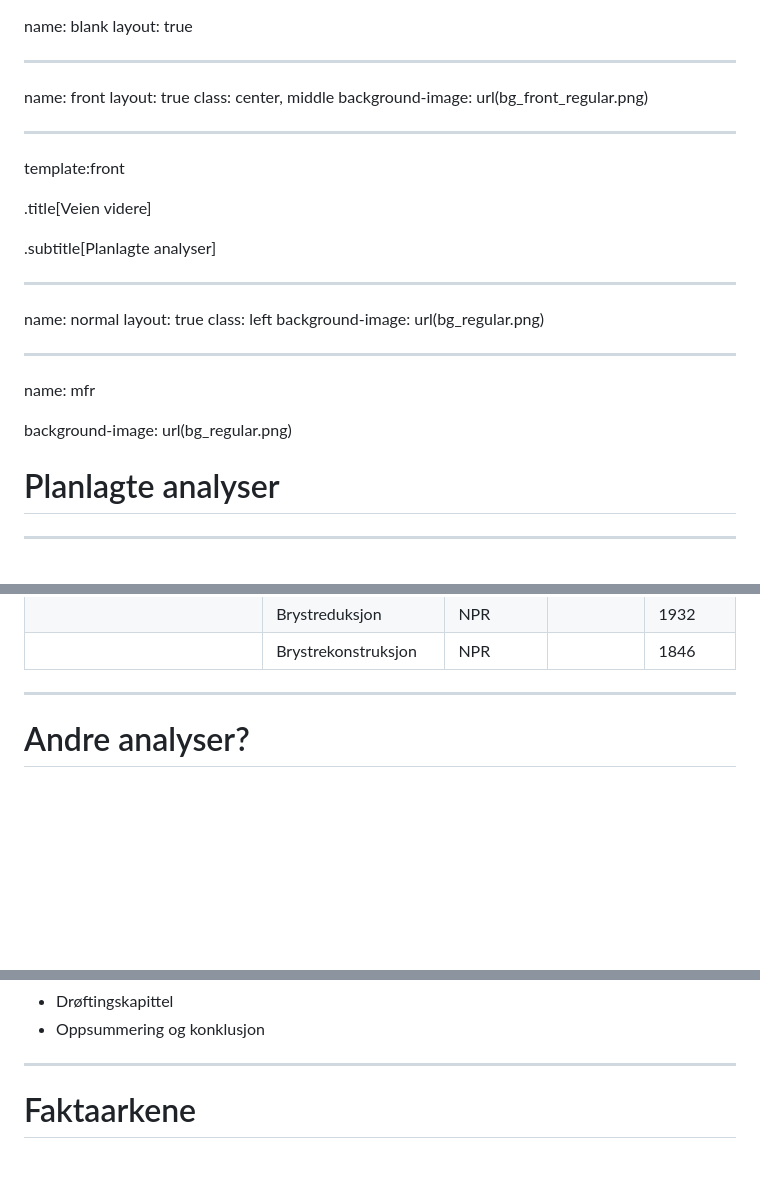
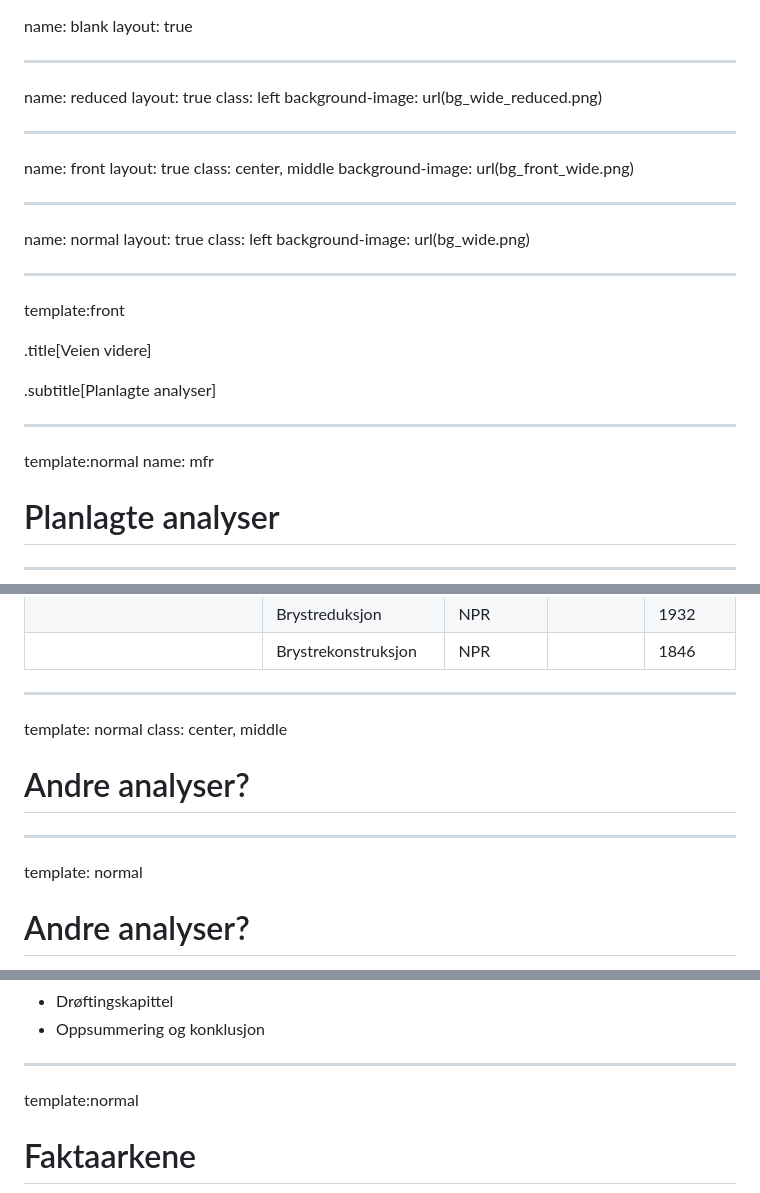
Before and after one commit to SKDE-Analyse/presentasjoner, a Markdown page: 2018_06_08_kvinnehelse.md, 3 parts joined by grey strips. GitHub-like rendering; blank space fills up the shorter version.

Commit message:
wide screen

```diff
--- a/2018_06_08_kvinnehelse.md
+++ b/2018_06_08_kvinnehelse.md
@@ -1,11 +1,23 @@
 name: blank
 layout: true
+
+---
+name: reduced
+layout: true
+class: left
+background-image: url(bg_wide_reduced.png)
 
 ---
 name: front
 layout: true
 class: center, middle
-background-image: url(bg_front_regular.png)
+background-image: url(bg_front_wide.png)
+
+---
+name: normal
+layout: true
+class: left
+background-image: url(bg_wide.png)
 
 ---
 template:front
@@ -15,16 +27,8 @@ template:front
 .subtitle[Planlagte analyser]
 
 ---
-name: normal
-layout: true
-class: left
-background-image: url(bg_regular.png)
-
----
+template:normal
 name: mfr
-
-background-image: url(bg_regular.png)
-
 
 # Planlagte analyser
 
@@ -155,6 +151,13 @@ class: center
 
 
 ---
+template: normal
+class: center, middle
+
+# Andre analyser?
+
+---
+template: normal
 
 # Andre analyser?
 
@@ -196,6 +199,7 @@ Inneholder<br>
 <div style="clear:both"></div>
 
 ---
+template:normal
 
 # Faktaarkene
 
```
Also changed, not shown: other parts of 2018_06_08_kvinnehelse.md (+40 -48 lines), bg_wide_reduced.png (added), 2 other files.
